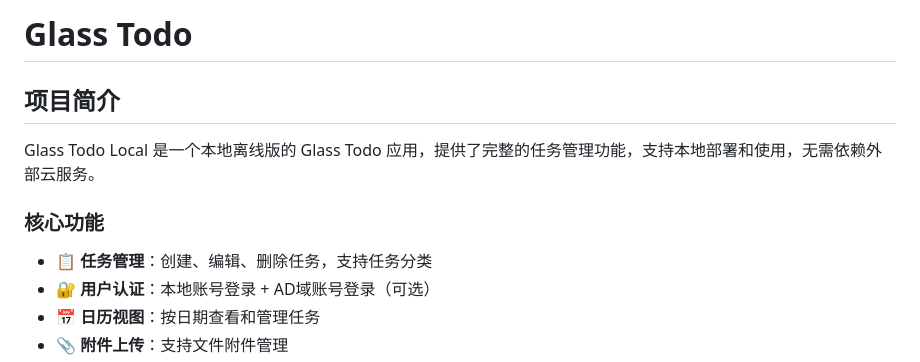
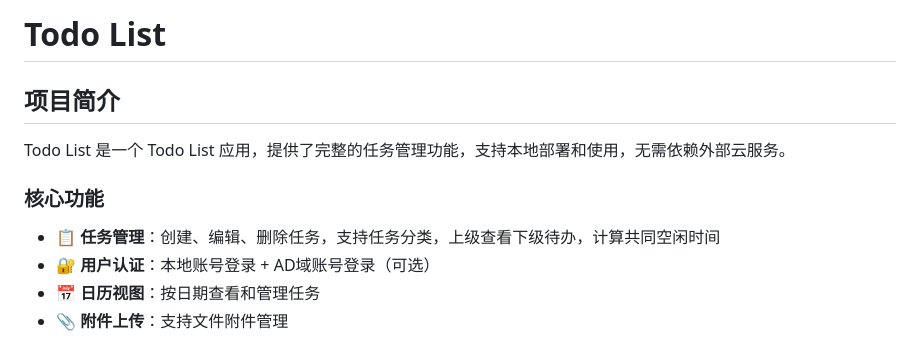
Before and after one commit to warcup/todolist, a Markdown page: README.md, the part around the change. Drawn GitHub-style.

```diff
--- a/README.md
+++ b/README.md
@@ -1,12 +1,12 @@
-# Glass Todo
+# Todo List
 
 ## 项目简介
 
-Glass Todo Local 是一个本地离线版的 Glass Todo 应用，提供了完整的任务管理功能，支持本地部署和使用，无需依赖外部云服务。
+Todo List 是一个 Todo List 应用，提供了完整的任务管理功能，支持本地部署和使用，无需依赖外部云服务。
 
 ### 核心功能
 
-- 📋 **任务管理**：创建、编辑、删除任务，支持任务分类
+- 📋 **任务管理**：创建、编辑、删除任务，支持任务分类，上级查看下级待办，计算共同空闲时间
 - 🔐 **用户认证**：本地账号登录 + AD域账号登录（可选）
 - 📅 **日历视图**：按日期查看和管理任务
 - 📎 **附件上传**：支持文件附件管理
```
